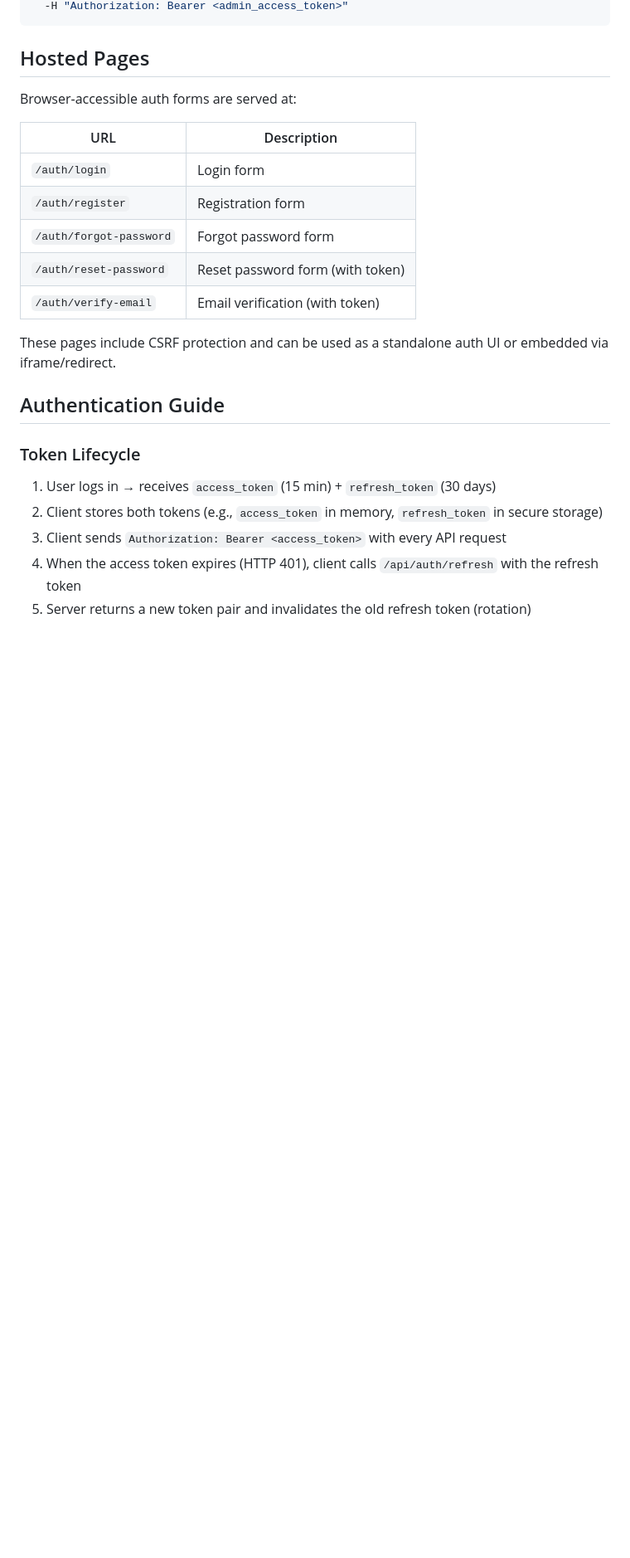
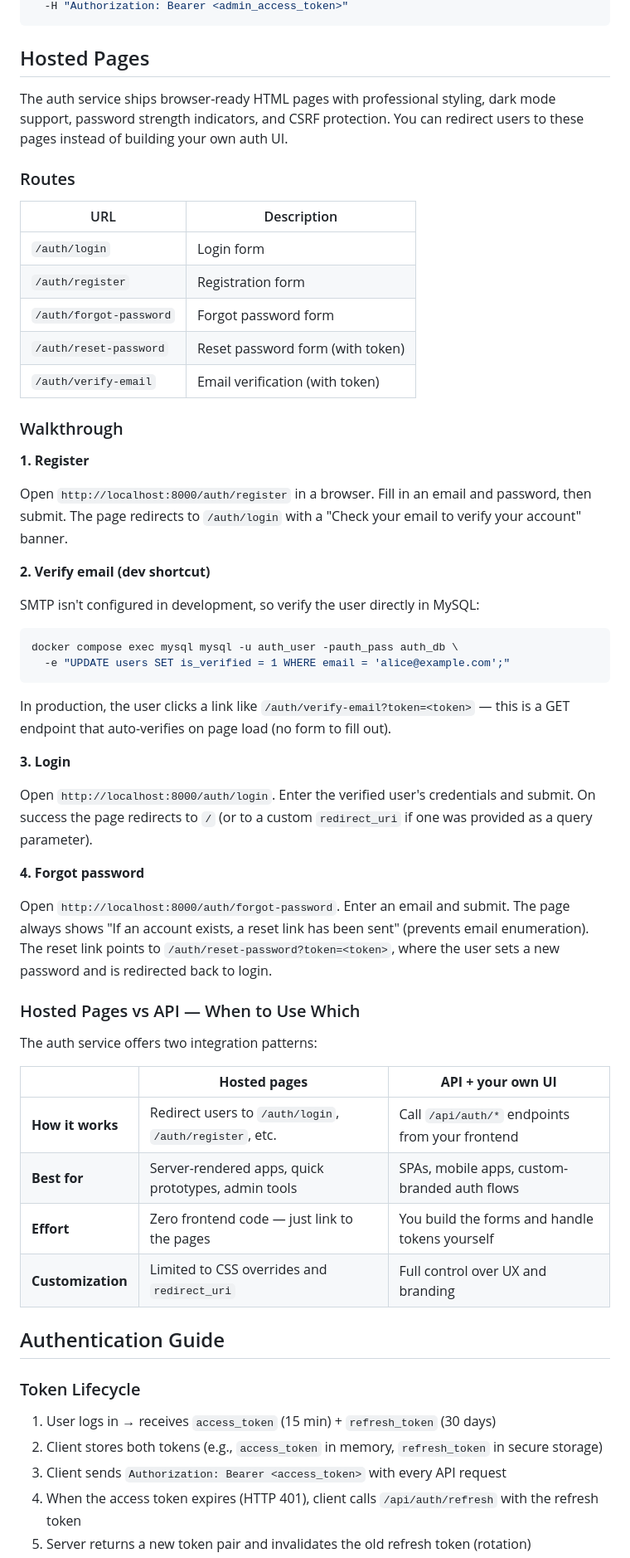
Before and after one commit to yilunzh/auth-service, a Markdown page: README.md, the part around the change. Shown at 83% size. GitHub-like rendering; blank space fills up the shorter version.

Commit message:
docs: Add hosted pages walkthrough and integration guide to README
The README's "Hosted Pages" section was just a route table with no
explanation of what the pages do or how to use them. Added a step-by-step
walkthrough (register → verify → login → forgot password) and a
comparison table helping developers choose between hosted pages and the
REST API.

Co-Authored-By: Claude Opus 4.6 <noreply@anthropic.com>

````diff
--- a/README.md
+++ b/README.md
@@ -202,7 +202,9 @@ curl -X DELETE http://localhost:8000/api/keys/<key_id> \
 
 ## Hosted Pages
 
-Browser-accessible auth forms are served at:
+The auth service ships browser-ready HTML pages with professional styling, dark mode support, password strength indicators, and CSRF protection. You can redirect users to these pages instead of building your own auth UI.
+
+### Routes
 
 | URL | Description |
 |-----|-------------|
@@ -212,7 +214,41 @@ Browser-accessible auth forms are served at:
 | `/auth/reset-password` | Reset password form (with token) |
 | `/auth/verify-email` | Email verification (with token) |
 
-These pages include CSRF protection and can be used as a standalone auth UI or embedded via iframe/redirect.
+### Walkthrough
+
+**1. Register**
+
+Open `http://localhost:8000/auth/register` in a browser. Fill in an email and password, then submit. The page redirects to `/auth/login` with a "Check your email to verify your account" banner.
+
+**2. Verify email (dev shortcut)**
+
+SMTP isn't configured in development, so verify the user directly in MySQL:
+
+```bash
+docker compose exec mysql mysql -u auth_user -pauth_pass auth_db \
+  -e "UPDATE users SET is_verified = 1 WHERE email = 'alice@example.com';"
+```
+
+In production, the user clicks a link like `/auth/verify-email?token=<token>` — this is a GET endpoint that auto-verifies on page load (no form to fill out).
+
+**3. Login**
+
+Open `http://localhost:8000/auth/login`. Enter the verified user's credentials and submit. On success the page redirects to `/` (or to a custom `redirect_uri` if one was provided as a query parameter).
+
+**4. Forgot password**
+
+Open `http://localhost:8000/auth/forgot-password`. Enter an email and submit. The page always shows "If an account exists, a reset link has been sent" (prevents email enumeration). The reset link points to `/auth/reset-password?token=<token>`, where the user sets a new password and is redirected back to login.
+
+### Hosted Pages vs API — When to Use Which
+
+The auth service offers two integration patterns:
+
+| | **Hosted pages** | **API + your own UI** |
+|---|---|---|
+| **How it works** | Redirect users to `/auth/login`, `/auth/register`, etc. | Call `/api/auth/*` endpoints from your frontend |
+| **Best for** | Server-rendered apps, quick prototypes, admin tools | SPAs, mobile apps, custom-branded auth flows |
+| **Effort** | Zero frontend code — just link to the pages | You build the forms and handle tokens yourself |
+| **Customization** | Limited to CSS overrides and `redirect_uri` | Full control over UX and branding |
 
 ## Authentication Guide
 
````
